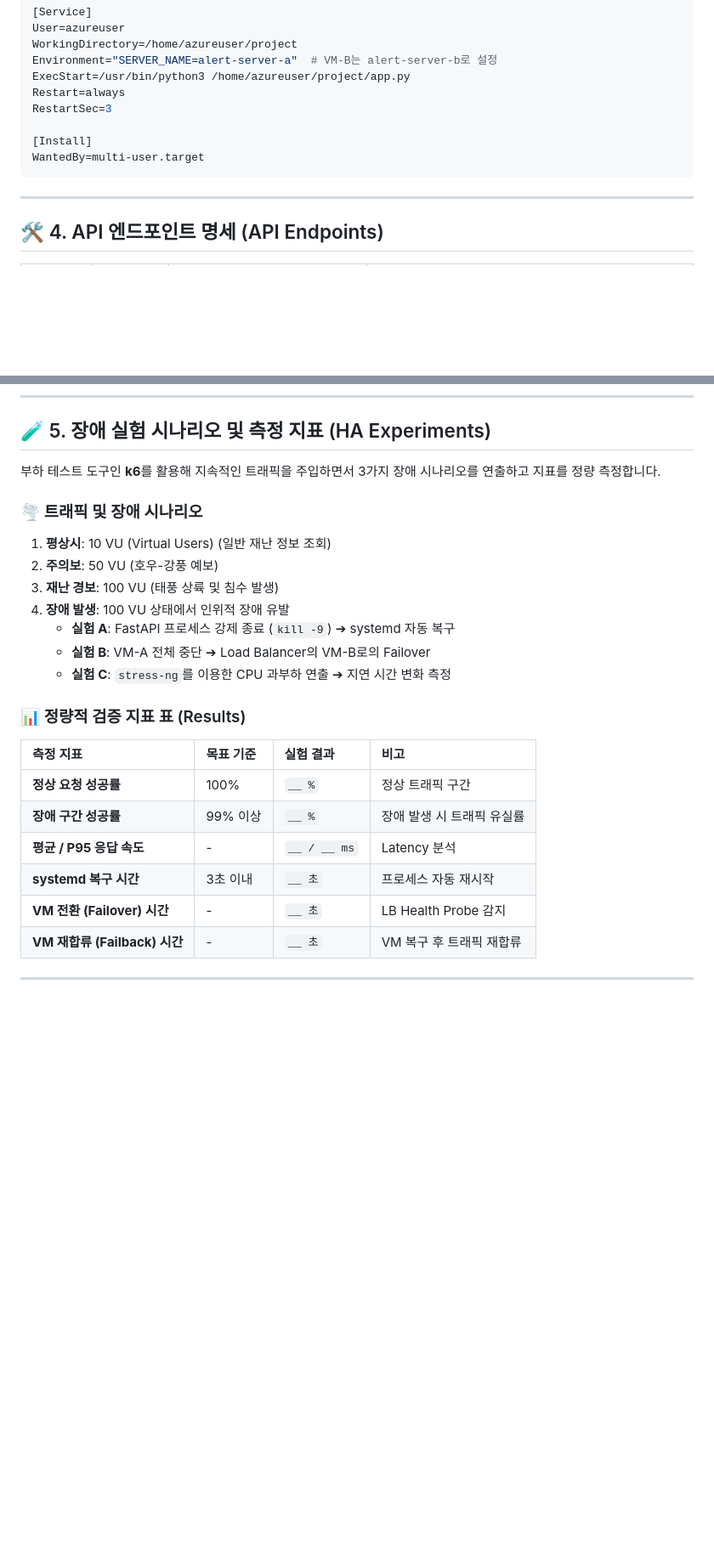
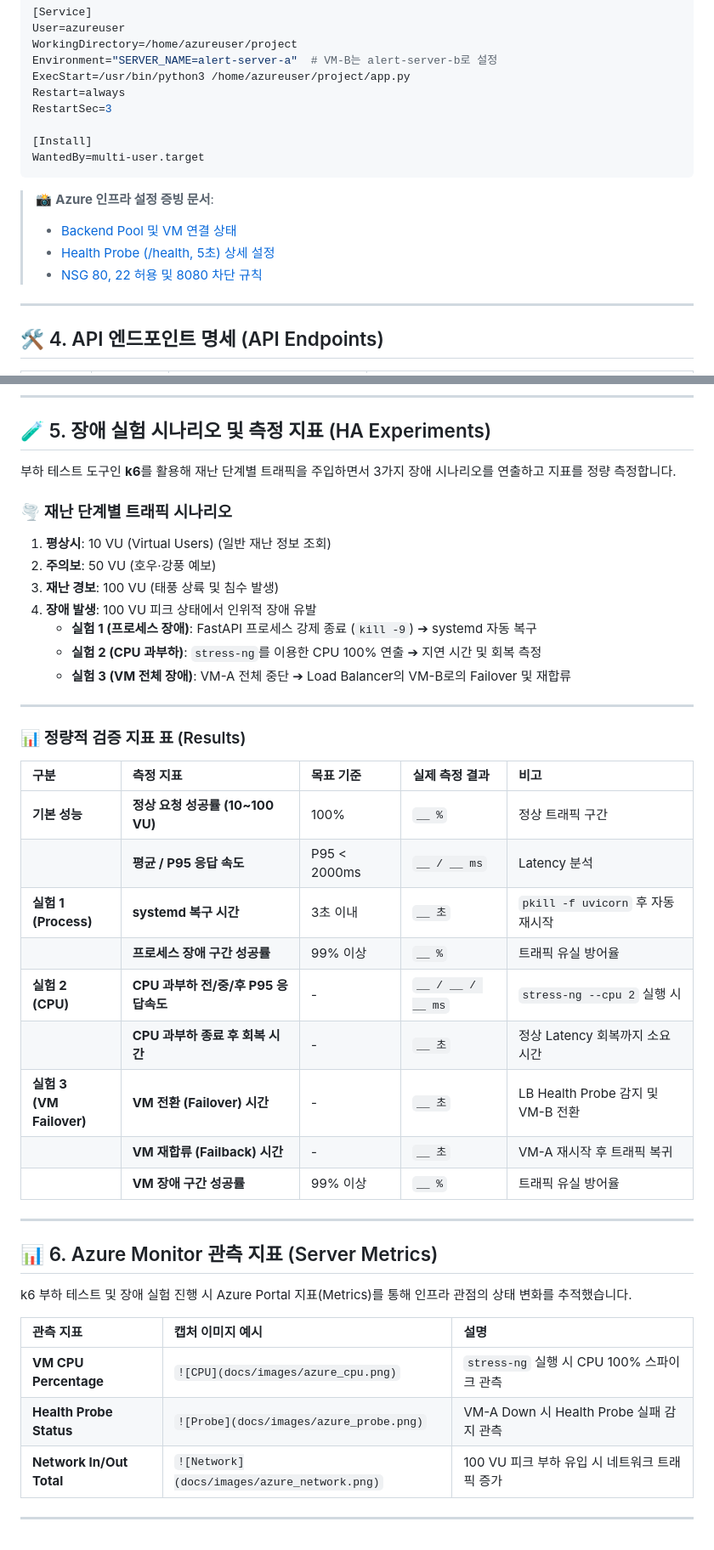
Before and after one commit to sungyunj/b-safe-disaster-alert, a Markdown page: README.md, 2 parts joined by grey strips. Shown at 85% size. Drawn GitHub-style; blank space fills up the shorter version.

Commit message:
docs: Update README

````diff
--- a/README.md
+++ b/README.md
@@ -118,6 +157,11 @@ RestartSec=3
 WantedBy=multi-user.target
 ```
 
+> 📸 **Azure 인프라 설정 증빙 문서**:
+> * [Backend Pool 및 VM 연결 상태](docs/images/01_backend_pool.png)
+> * [Health Probe (/health, 5초) 상세 설정](docs/images/02_health_probe.png)
+> * [NSG 80, 22 허용 및 8080 차단 규칙](docs/images/03_nsg_rules.png)
+
 ---
 
 ## 🛠️ 4. API 엔드포인트 명세 (API Endpoints)
@@ -143,26 +187,43 @@ WantedBy=multi-user.target
 
 ## 🧪 5. 장애 실험 시나리오 및 측정 지표 (HA Experiments)
 
-부하 테스트 도구인 **k6**를 활용해 지속적인 트래픽을 주입하면서 3가지 장애 시나리오를 연출하고 지표를 정량 측정합니다.
+부하 테스트 도구인 **k6**를 활용해 재난 단계별 트래픽을 주입하면서 3가지 장애 시나리오를 연출하고 지표를 정량 측정합니다.
 
-### 🌪️ 트래픽 및 장애 시나리오
+### 🌪️ 재난 단계별 트래픽 시나리오
 1. **평상시**: 10 VU (Virtual Users) (일반 재난 정보 조회)
-2. **주의보**: 50 VU (호우-강풍 예보)
+2. **주의보**: 50 VU (호우·강풍 예보)
 3. **재난 경보**: 100 VU (태풍 상륙 및 침수 발생)
-4. **장애 발생**: 100 VU 상태에서 인위적 장애 유발
-   * **실험 A**: FastAPI 프로세스 강제 종료 (`kill -9`) ➔ systemd 자동 복구
-   * **실험 B**: VM-A 전체 중단 ➔ Load Balancer의 VM-B로의 Failover
-   * **실험 C**: `stress-ng`를 이용한 CPU 과부하 연출 ➔ 지연 시간 변화 측정
+4. **장애 발생**: 100 VU 피크 상태에서 인위적 장애 유발
+   * **실험 1 (프로세스 장애)**: FastAPI 프로세스 강제 종료 (`kill -9`) ➔ systemd 자동 복구
+   * **실험 2 (CPU 과부하)**: `stress-ng`를 이용한 CPU 100% 연출 ➔ 지연 시간 및 회복 측정
+   * **실험 3 (VM 전체 장애)**: VM-A 전체 중단 ➔ Load Balancer의 VM-B로의 Failover 및 재합류
+
+---
 
 ### 📊 정량적 검증 지표 표 (Results)
 
-| 측정 지표 | 목표 기준 | 실험 결과 | 비고 |
-| :--- | :--- | :--- | :--- |
-| **정상 요청 성공률** | 100% | `__ %` | 정상 트래픽 구간 |
-| **장애 구간 성공률** | 99% 이상 | `__ %` | 장애 발생 시 트래픽 유실률 |
-| **평균 / P95 응답 속도** | - | `__ / __ ms` | Latency 분석 |
-| **systemd 복구 시간** | 3초 이내 | `__ 초` | 프로세스 자동 재시작 |
-| **VM 전환 (Failover) 시간** | - | `__ 초` | LB Health Probe 감지 |
-| **VM 재합류 (Failback) 시간** | - | `__ 초` | VM 복구 후 트래픽 재합류 |
+| 구분 | 측정 지표 | 목표 기준 | 실제 측정 결과 | 비고 |
+| :--- | :--- | :--- | :--- | :--- |
+| **기본 성능** | **정상 요청 성공률 (10~100 VU)** | 100% | `__ %` | 정상 트래픽 구간 |
+| | **평균 / P95 응답 속도** | P95 < 2000ms | `__ / __ ms` | Latency 분석 |
+| **실험 1<br>(Process)** | **systemd 복구 시간** | 3초 이내 | `__ 초` | `pkill -f uvicorn` 후 자동 재시작 |
+| | **프로세스 장애 구간 성공률** | 99% 이상 | `__ %` | 트래픽 유실 방어율 |
+| **실험 2<br>(CPU)** | **CPU 과부하 전/중/후 P95 응답속도** | - | `__ / __ / __ ms` | `stress-ng --cpu 2` 실행 시 |
+| | **CPU 과부하 종료 후 회복 시간** | - | `__ 초` | 정상 Latency 회복까지 소요 시간 |
+| **실험 3<br>(VM Failover)**| **VM 전환 (Failover) 시간** | - | `__ 초` | LB Health Probe 감지 및 VM-B 전환 |
+| | **VM 재합류 (Failback) 시간** | - | `__ 초` | VM-A 재시작 후 트래픽 복귀 |
+| | **VM 장애 구간 성공률** | 99% 이상 | `__ %` | 트래픽 유실 방어율 |
 
 ---
+
+## 📊 6. Azure Monitor 관측 지표 (Server Metrics)
+
+k6 부하 테스트 및 장애 실험 진행 시 Azure Portal 지표(Metrics)를 통해 인프라 관점의 상태 변화를 추적했습니다.
+
+| 관측 지표 | 캡처 이미지 예시 | 설명 |
+| :--- | :--- | :--- |
+| **VM CPU Percentage** | `![CPU](docs/images/azure_cpu.png)` | `stress-ng` 실행 시 CPU 100% 스파이크 관측 |
+| **Health Probe Status** | `![Probe](docs/images/azure_probe.png)`| VM-A Down 시 Health Probe 실패 감지 관측 |
+| **Network In/Out Total** | `![Network](docs/images/azure_network.png)`| 100 VU 피크 부하 유입 시 네트워크 트래픽 증가 |
+
+---
````
Also changed, not shown: other parts of README.md (+39 -0 lines).
